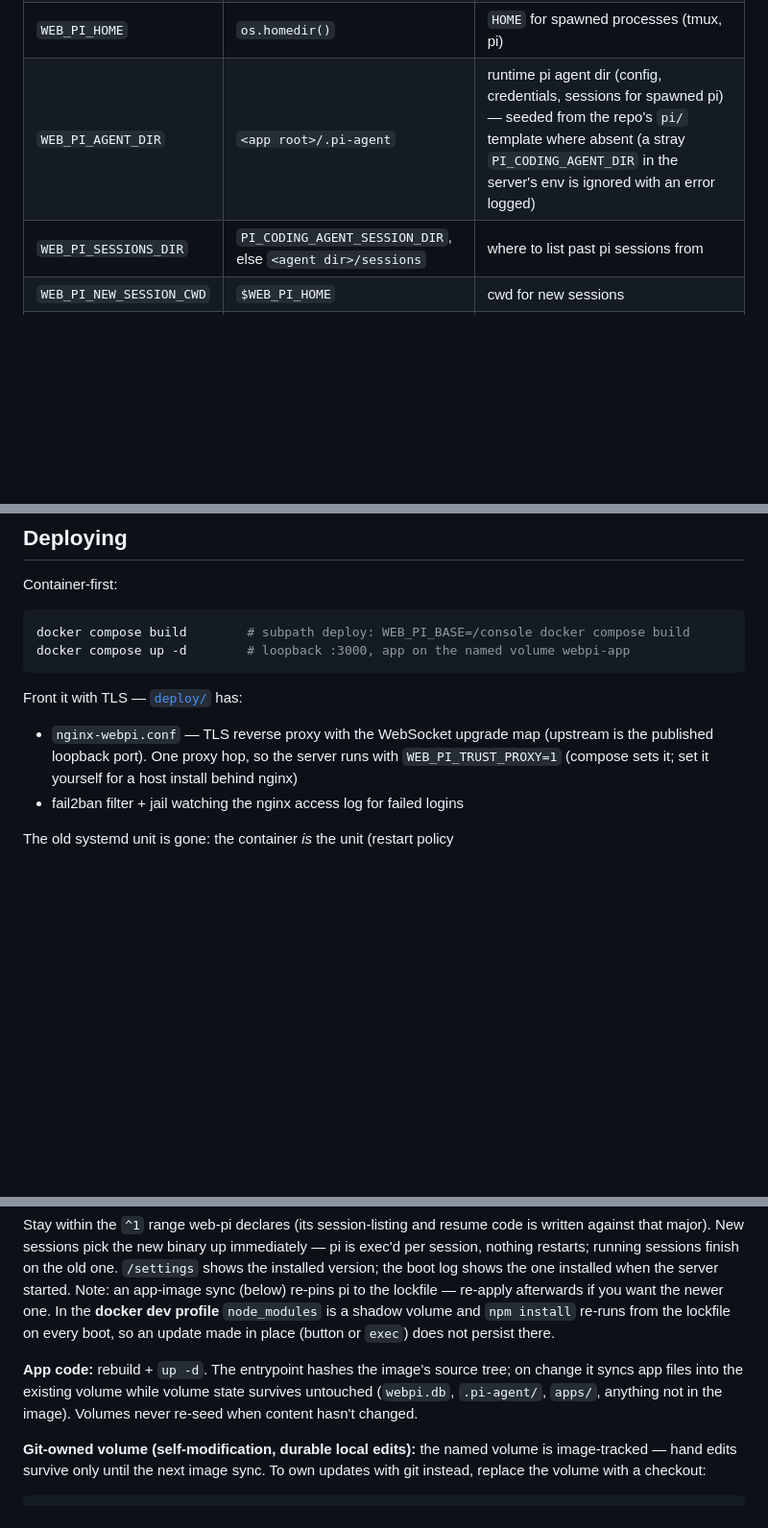
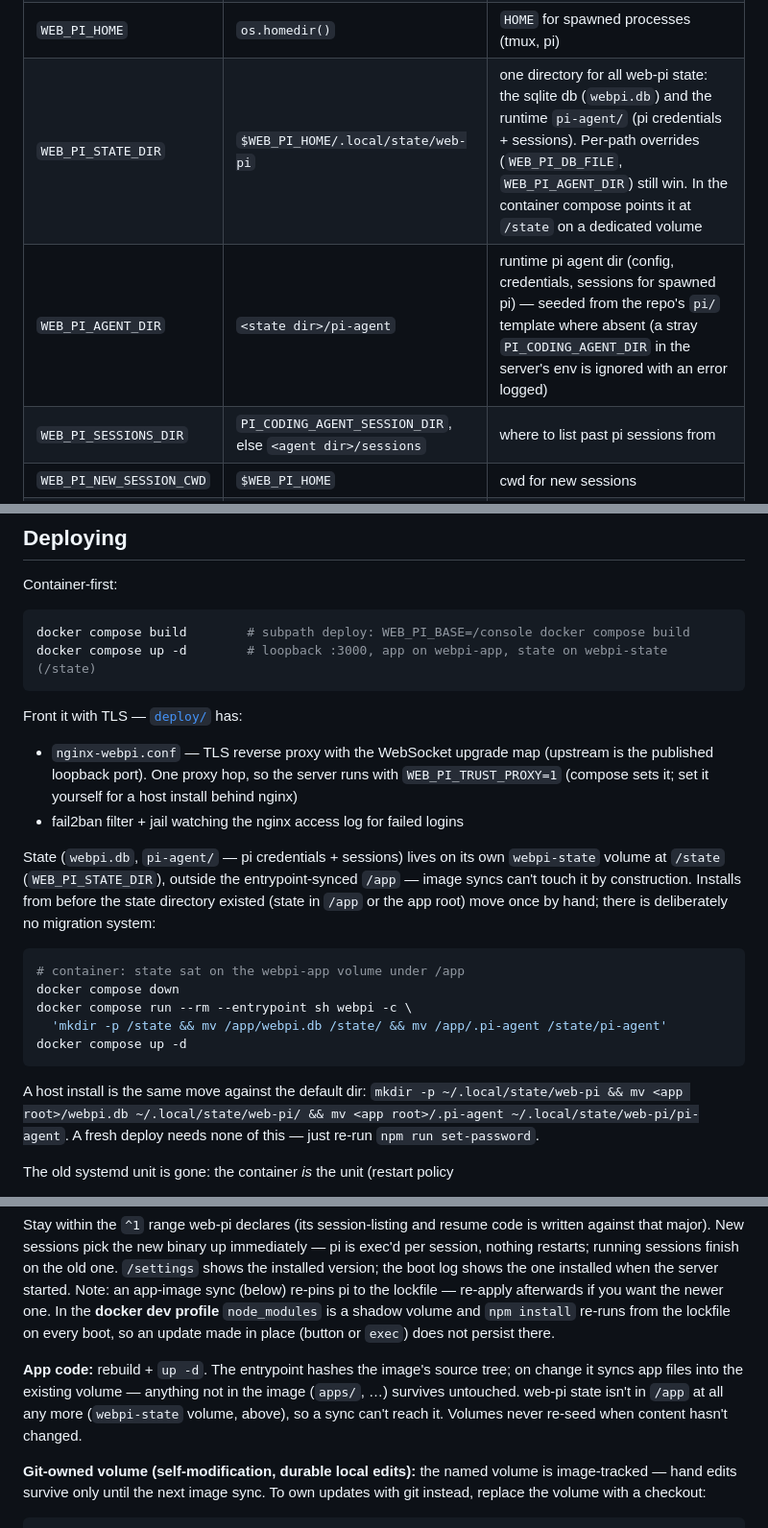
Before and after one commit to AlistairDavidson/web-pi, a Markdown page: README.md, 3 parts joined by grey strips. Shown at 96% size. Drawn GitHub-style; blank space fills up the shorter version.

Commit message:
state dir: document WEB_PI_STATE_DIR, the /state volume, and the one-shot move
Env table gains WEB_PI_STATE_DIR (what lives there: webpi.db, pi-agent/
with credentials + sessions); WEB_PI_AGENT_DIR / WEB_PI_DB_FILE defaults
now read off the state dir. Deploying documents the webpi-state volume
and the one-shot migration for installs that predate it (container:
compose run mv from /app; host: mv into ~/.local/state/web-pi) — there
is deliberately no migration system; a fresh deploy just re-runs
set-password. Updating's image-sync paragraph no longer lists state as
'anything not in the image' under /app.

````diff
--- a/README.md
+++ b/README.md
@@ -141,7 +141,8 @@ directly.
 | `WEB_PI_TRUST_PROXY` | `0` | Reverse-proxy hops in front of the server (nginx = `1`, ALB → nginx = `2`). The login/WS rate limits key on the client IP that many entries from the right of `X-Forwarded-For`; `0` ignores the header and uses the socket peer. Set it to match your proxies: too low and every client shares the proxy's bucket, too high and clients can pick their own |
 | `WEB_PI_BASE` | `/` | URL base path, e.g. `/console` when riding an existing site. **Baked into the pages at build time** — set it before `npm run build` *and* at runtime |
 | `WEB_PI_HOME` | `os.homedir()` | `HOME` for spawned processes (tmux, pi) |
-| `WEB_PI_AGENT_DIR` | `<app root>/.pi-agent` | runtime pi agent dir (config, credentials, sessions for spawned pi) — seeded from the repo's `pi/` template where absent (a stray `PI_CODING_AGENT_DIR` in the server's env is ignored with an error logged) |
+| `WEB_PI_STATE_DIR` | `$WEB_PI_HOME/.local/state/web-pi` | one directory for all web-pi state: the sqlite db (`webpi.db`) and the runtime `pi-agent/` (pi credentials + sessions). Per-path overrides (`WEB_PI_DB_FILE`, `WEB_PI_AGENT_DIR`) still win. In the container compose points it at `/state` on a dedicated volume |
+| `WEB_PI_AGENT_DIR` | `<state dir>/pi-agent` | runtime pi agent dir (config, credentials, sessions for spawned pi) — seeded from the repo's `pi/` template where absent (a stray `PI_CODING_AGENT_DIR` in the server's env is ignored with an error logged) |
 | `WEB_PI_SESSIONS_DIR` | `PI_CODING_AGENT_SESSION_DIR`, else `<agent dir>/sessions` | where to list past pi sessions from |
 | `WEB_PI_NEW_SESSION_CWD` | `$WEB_PI_HOME` | cwd for new sessions |
 | `WEB_PI_COMMAND` | `<app root>/node_modules/.bin/pi` (falls back to `pi` on PATH) | command run in a new session (whitespace-split; resume appends `--session <id>` — only pi-family CLIs support that) |
@@ -223,7 +224,7 @@ Container-first:
 
 ```sh
 docker compose build        # subpath deploy: WEB_PI_BASE=/console docker compose build
-docker compose up -d        # loopback :3000, app on the named volume webpi-app
+docker compose up -d        # loopback :3000, app on webpi-app, state on webpi-state (/state)
 ```
 
 Front it with TLS — [`deploy/`](deploy/) has:
@@ -233,6 +234,25 @@ Front it with TLS — [`deploy/`](deploy/) has:
   runs with `WEB_PI_TRUST_PROXY=1` (compose sets it; set it yourself for a
   host install behind nginx)
 - fail2ban filter + jail watching the nginx access log for failed logins
+
+State (`webpi.db`, `pi-agent/` — pi credentials + sessions) lives on its
+own `webpi-state` volume at `/state` (`WEB_PI_STATE_DIR`), outside the
+entrypoint-synced `/app` — image syncs can't touch it by construction.
+Installs from before the state directory existed (state in `/app` or the
+app root) move once by hand; there is deliberately no migration system:
+
+```sh
+# container: state sat on the webpi-app volume under /app
+docker compose down
+docker compose run --rm --entrypoint sh webpi -c \
+  'mkdir -p /state && mv /app/webpi.db /state/ && mv /app/.pi-agent /state/pi-agent'
+docker compose up -d
+```
+
+A host install is the same move against the default dir: `mkdir -p
+~/.local/state/web-pi && mv <app root>/webpi.db ~/.local/state/web-pi/ &&
+mv <app root>/.pi-agent ~/.local/state/web-pi/pi-agent`. A fresh deploy
+needs none of this — just re-run `npm run set-password`.
 
 The old systemd unit is gone: the container *is* the unit (restart policy
 + healthcheck in compose; `ProtectSystem`-style hardening is the container
@@ -265,9 +285,10 @@ lockfile on every boot, so an update made in place (button or `exec`) does
 not persist there.
 
 **App code:** rebuild + `up -d`. The entrypoint hashes the image's source
-tree; on change it syncs app files into the existing volume while volume
-state survives untouched (`webpi.db`, `.pi-agent/`, `apps/`, anything not
-in the image). Volumes never re-seed when content hasn't changed.
+tree; on change it syncs app files into the existing volume — anything not
+in the image (`apps/`, …) survives untouched. web-pi state isn't in `/app`
+at all any more (`webpi-state` volume, above), so a sync can't reach it.
+Volumes never re-seed when content hasn't changed.
 
 **Git-owned volume (self-modification, durable local edits):** the named
 volume is image-tracked — hand edits survive only until the next image
````
Also changed, not shown: other parts of README.md (+2 -2 lines).
